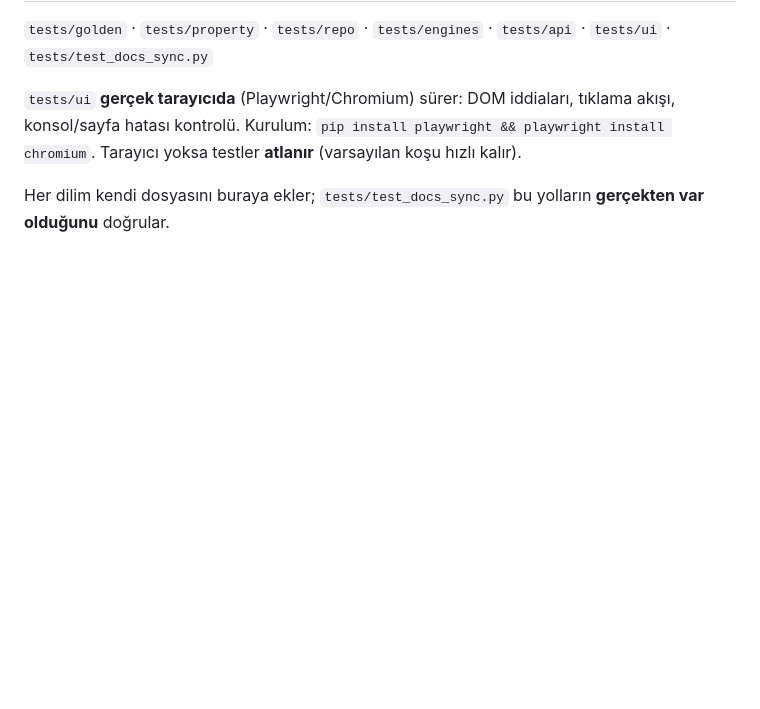
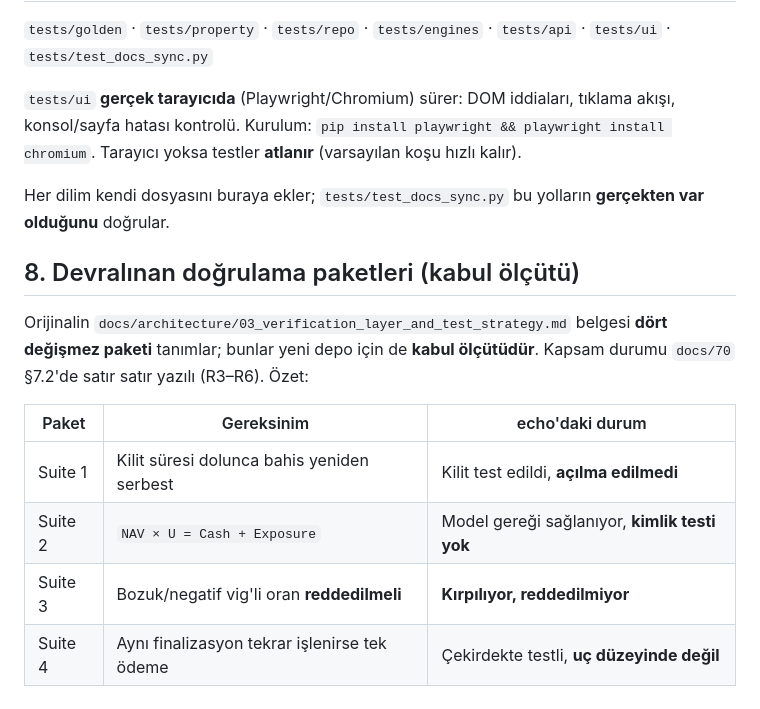
Before and after one commit to FurkanDereci/fairplay-simulator, a Markdown page: docs/50-test-strategy.md, the part around the change. Rendered like a GitHub page; blank space fills up the shorter version.

```diff
--- a/docs/50-test-strategy.md
+++ b/docs/50-test-strategy.md
@@ -76,3 +76,16 @@ Tarayıcı yoksa testler **atlanır** (varsayılan koşu hızlı kalır).
 
 Her dilim kendi dosyasını buraya ekler; `tests/test_docs_sync.py` bu yolların **gerçekten
 var olduğunu** doğrular.
+
+## 8. Devralınan doğrulama paketleri (kabul ölçütü)
+
+Orijinalin `docs/architecture/03_verification_layer_and_test_strategy.md` belgesi **dört değişmez
+paketi** tanımlar; bunlar yeni depo için de **kabul ölçütüdür**. Kapsam durumu `docs/70` §7.2'de
+satır satır yazılı (R3–R6). Özet:
+
+| Paket | Gereksinim | echo'daki durum |
+| --- | --- | --- |
+| Suite 1 | Kilit süresi dolunca bahis yeniden serbest | Kilit test edildi, **açılma edilmedi** |
+| Suite 2 | `NAV × U = Cash + Exposure` | Model gereği sağlanıyor, **kimlik testi yok** |
+| Suite 3 | Bozuk/negatif vig'li oran **reddedilmeli** | **Kırpılıyor, reddedilmiyor** |
+| Suite 4 | Aynı finalizasyon tekrar işlenirse tek ödeme | Çekirdekte testli, **uç düzeyinde değil** |
```
Also changed, not shown: docs/70-parite-ve-devralma.md (+59 -5 lines).
